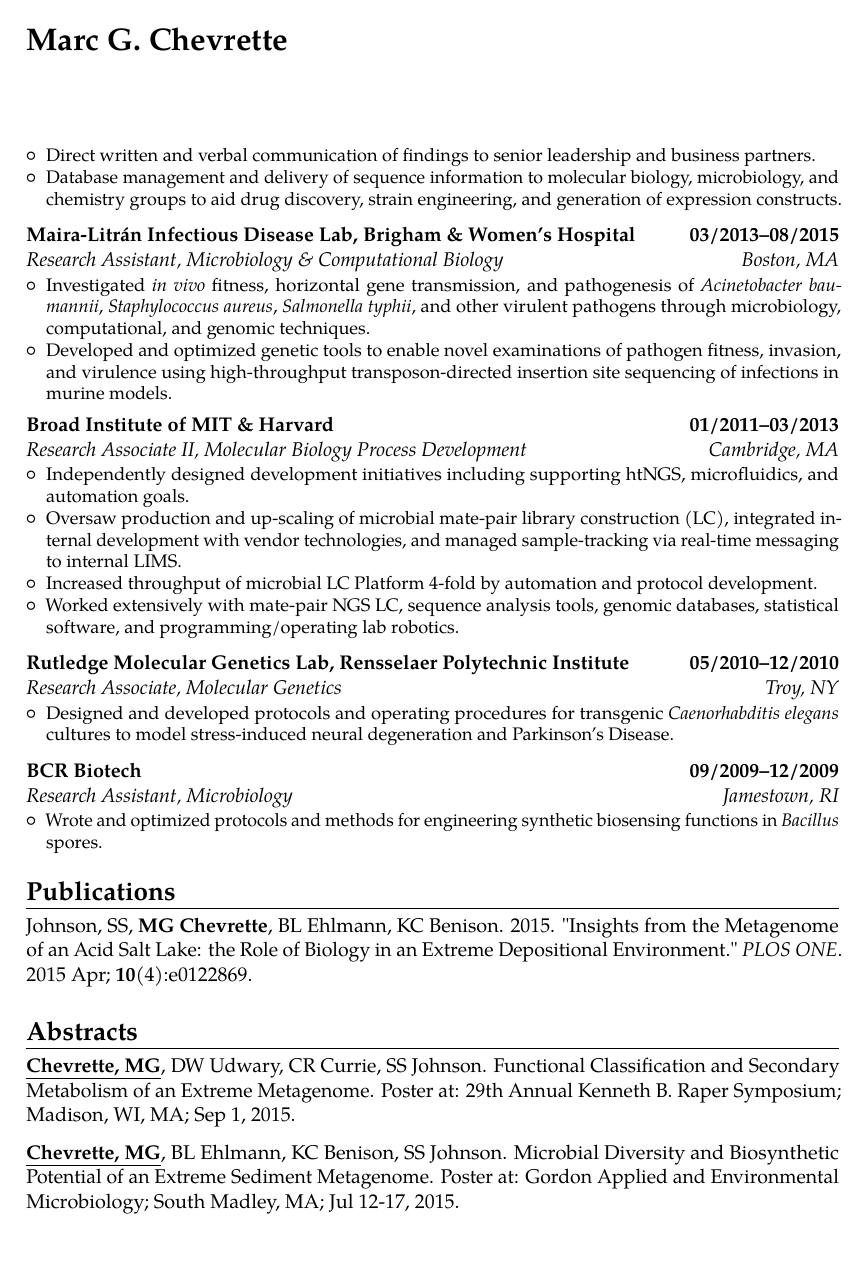
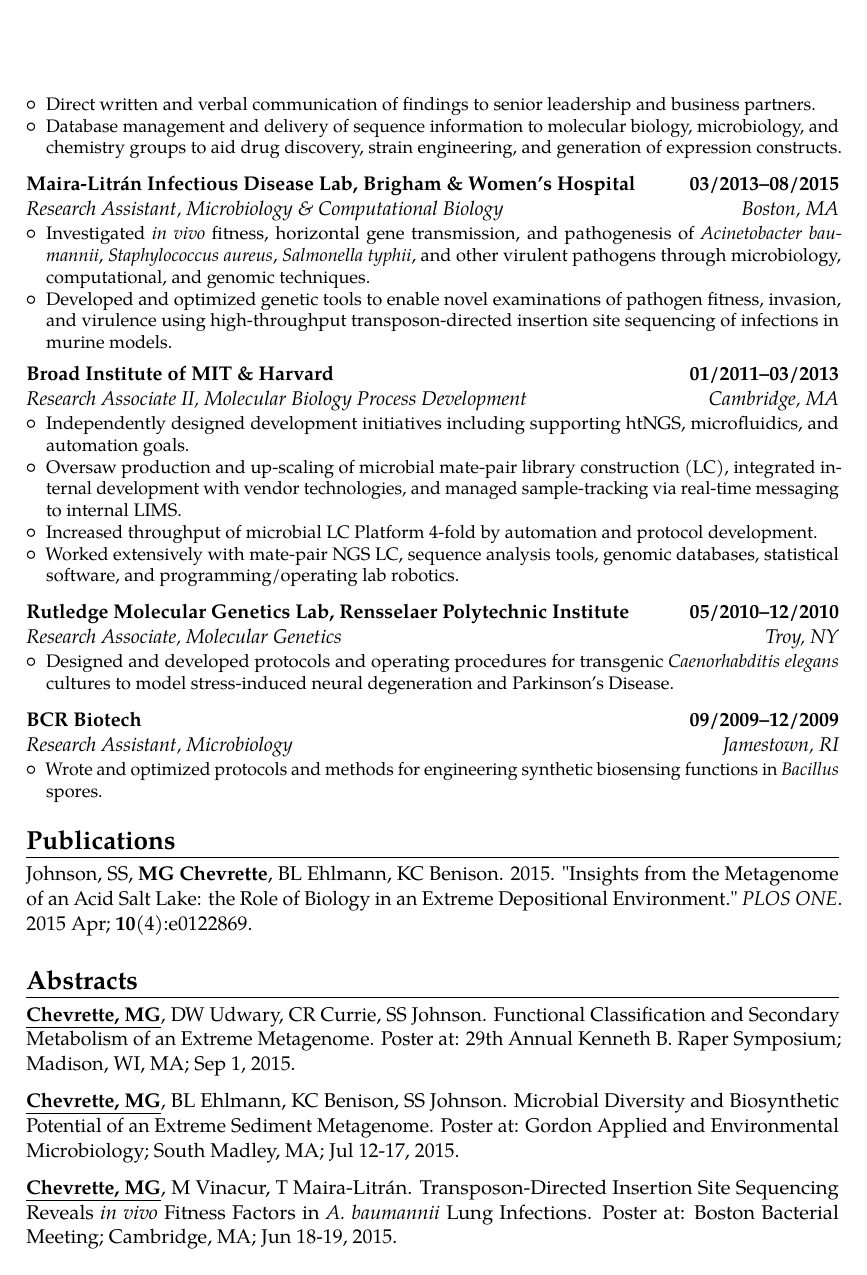
Before and after one commit to chevrm/cv, a LaTeX CV (ChevretteCV.tex, which reads moderncvstylebanking.sty): page 2 of 3. Compiled offline with pdfLaTeX.

Commit message:
lots of updates in order, descriptions, formatting newpage, formatting locations, added currie lab and raper symp

```diff
--- a/moderncvstylebanking.sty
+++ b/moderncvstylebanking.sty
@@ -41,7 +41,7 @@
 \moderncvicons{awesome}
 
 %%added by MC  header for non-first pages
-\lhead{\ifthenelse{\value{page}=1}{}{\bfseries{\LARGE{Marc G. Chevrette}}}}
+%\lhead{\ifthenelse{\value{page}=1}{}{\bfseries{\LARGE{Marc G. Chevrette}}}}
 
 % commands
 \newcommand*{\maketitlesymbol}{%
```
Also changed, not shown: ChevretteCV.tex (+1 -0 lines), ChevretteCV.pdf, 2 other files.
